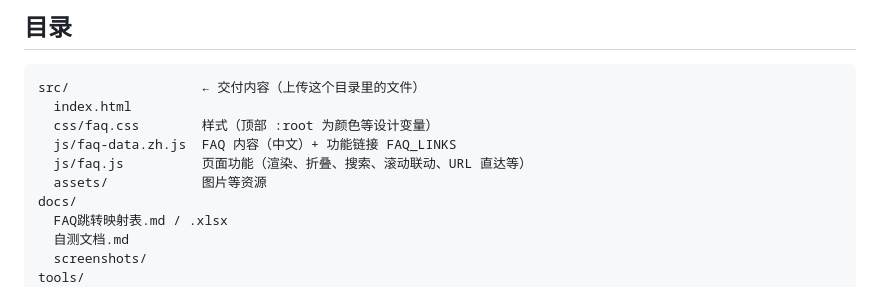
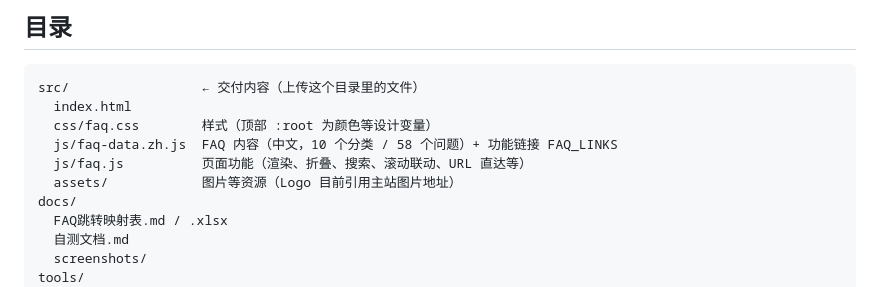
Before and after one commit to seonu826/png-faq, a Markdown page: README.md, the part around the change. Rendered like a GitHub page.

```diff
--- a/README.md
+++ b/README.md
@@ -8,9 +8,9 @@
 src/                 ← 交付内容（上传这个目录里的文件）
   index.html
   css/faq.css        样式（顶部 :root 为颜色等设计变量）
-  js/faq-data.zh.js  FAQ 内容（中文）+ 功能链接 FAQ_LINKS
+  js/faq-data.zh.js  FAQ 内容（中文，10 个分类 / 58 个问题）+ 功能链接 FAQ_LINKS
   js/faq.js          页面功能（渲染、折叠、搜索、滚动联动、URL 直达等）
-  assets/            图片等资源
+  assets/            图片等资源（Logo 目前引用主站图片地址）
 docs/
   FAQ跳转映射表.md / .xlsx
   自测文档.md
```
Also changed, not shown: docs/FAQ跳转映射表.md (+38 -40 lines), docs/自测文档.md (+56 -59 lines), docs/screenshots/1440_hash_table.png, docs/screenshots/1920_top.png, docs/screenshots/390_mobilenav.png, docs/screenshots/390_search.png, docs/screenshots/390_top.png, 5 other files.
